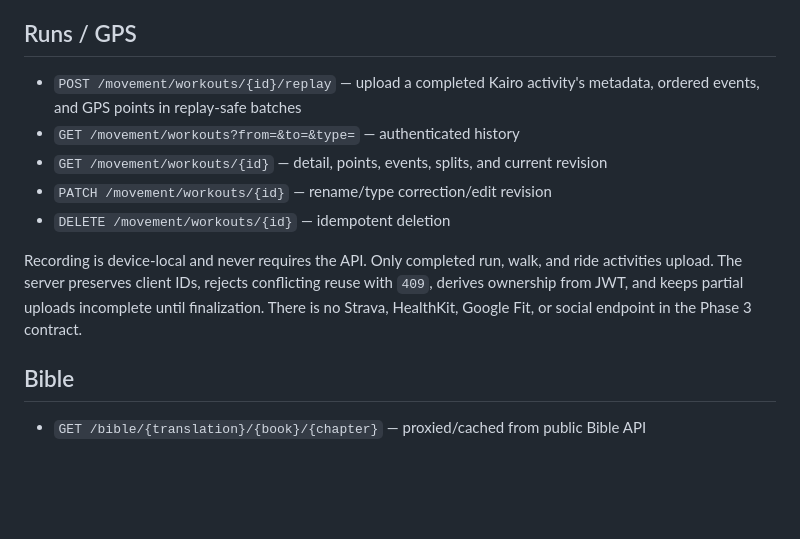
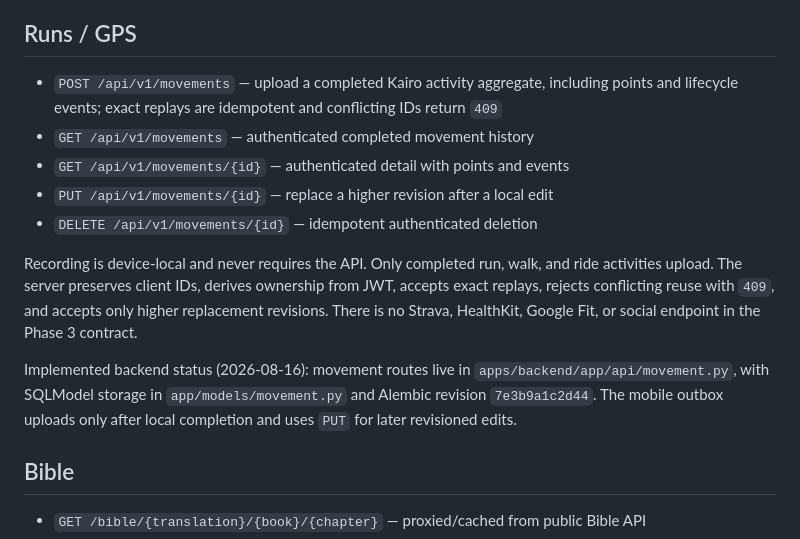
Before and after one commit to Daboggieman/Kairo-v1, a Markdown page: docs/03-api-design.md, the part around the change. Drawn GitHub-style; blank space fills up the shorter version.

Commit message:
ox-03 (rebuilt the handover doc, and the roadmap files)

```diff
--- a/docs/03-api-design.md
+++ b/docs/03-api-design.md
@@ -68,17 +68,22 @@ creates daily or selected-weekday triggers on the device; a backend sync API is
 deferred because local notification IDs are platform-specific.
 
 ## Runs / GPS
-- `POST /movement/workouts/{id}/replay` — upload a completed Kairo activity's metadata,
-  ordered events, and GPS points in replay-safe batches
-- `GET /movement/workouts?from=&to=&type=` — authenticated history
-- `GET /movement/workouts/{id}` — detail, points, events, splits, and current revision
-- `PATCH /movement/workouts/{id}` — rename/type correction/edit revision
-- `DELETE /movement/workouts/{id}` — idempotent deletion
+- `POST /api/v1/movements` — upload a completed Kairo activity aggregate, including points
+  and lifecycle events; exact replays are idempotent and conflicting IDs return `409`
+- `GET /api/v1/movements` — authenticated completed movement history
+- `GET /api/v1/movements/{id}` — authenticated detail with points and events
+- `PUT /api/v1/movements/{id}` — replace a higher revision after a local edit
+- `DELETE /api/v1/movements/{id}` — idempotent authenticated deletion
 
 Recording is device-local and never requires the API. Only completed run, walk, and ride
-activities upload. The server preserves client IDs, rejects conflicting reuse with `409`,
-derives ownership from JWT, and keeps partial uploads incomplete until finalization. There
-is no Strava, HealthKit, Google Fit, or social endpoint in the Phase 3 contract.
+activities upload. The server preserves client IDs, derives ownership from JWT, accepts exact
+replays, rejects conflicting reuse with `409`, and accepts only higher replacement revisions.
+There is no Strava, HealthKit, Google Fit, or social endpoint in the Phase 3 contract.
+
+Implemented backend status (2026-08-16): movement routes live in
+`apps/backend/app/api/movement.py`, with SQLModel storage in `app/models/movement.py` and
+Alembic revision `7e3b9a1c2d44`. The mobile outbox uploads only after local completion and
+uses `PUT` for later revisioned edits.
 
 ## Bible
 - `GET /bible/{translation}/{book}/{chapter}` — proxied/cached from public Bible API
```
